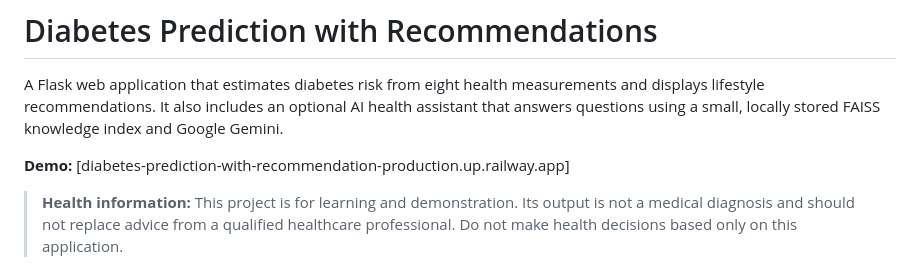
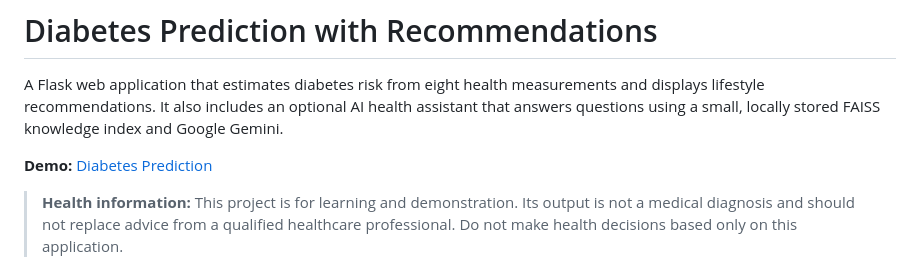
Before and after one commit to codewithhari07/Diabetes-Prediction-with-Recommendation, a Markdown page: README.md, the part around the change. Rendered like a GitHub page.

```diff
--- a/README.md
+++ b/README.md
@@ -2,7 +2,7 @@
 
 A Flask web application that estimates diabetes risk from eight health measurements and displays lifestyle recommendations. It also includes an optional AI health assistant that answers questions using a small, locally stored FAISS knowledge index and Google Gemini.
 
-**Demo:** [diabetes-prediction-with-recommendation-production.up.railway.app]
+**Demo:** [Diabetes Prediction](diabetes-prediction-with-recommendation-production.up.railway.app)
 
 > **Health information:** This project is for learning and demonstration. Its output is not a medical diagnosis and should not replace advice from a qualified healthcare professional. Do not make health decisions based only on this application.
 
```
